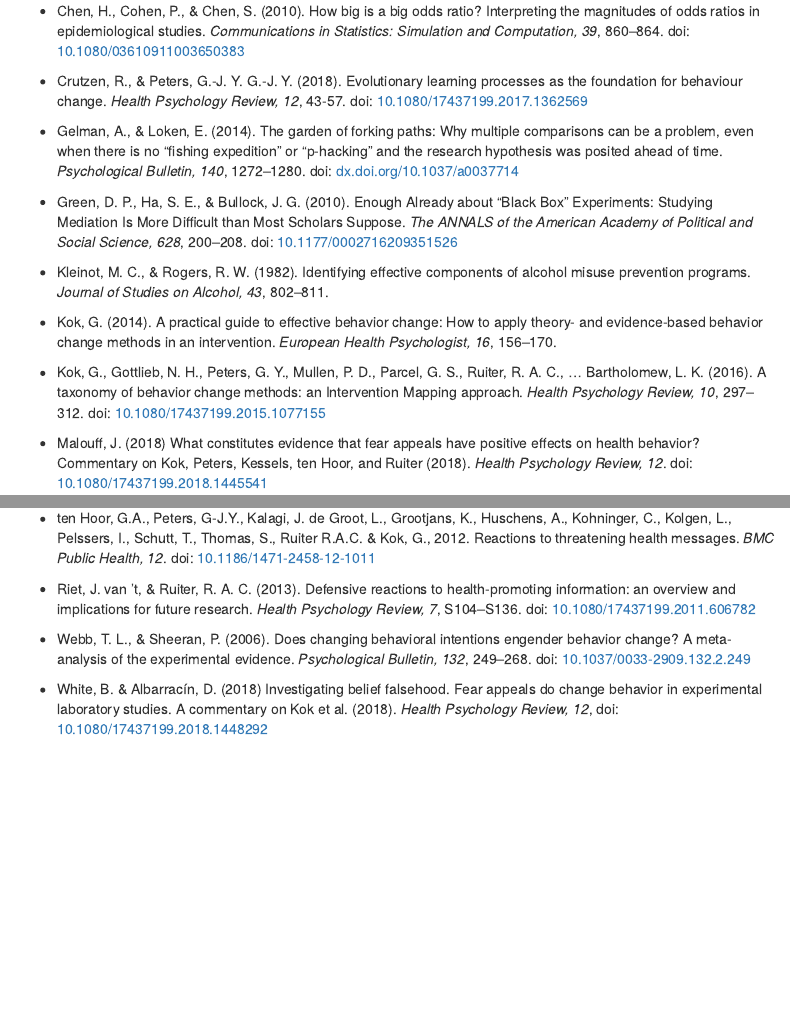
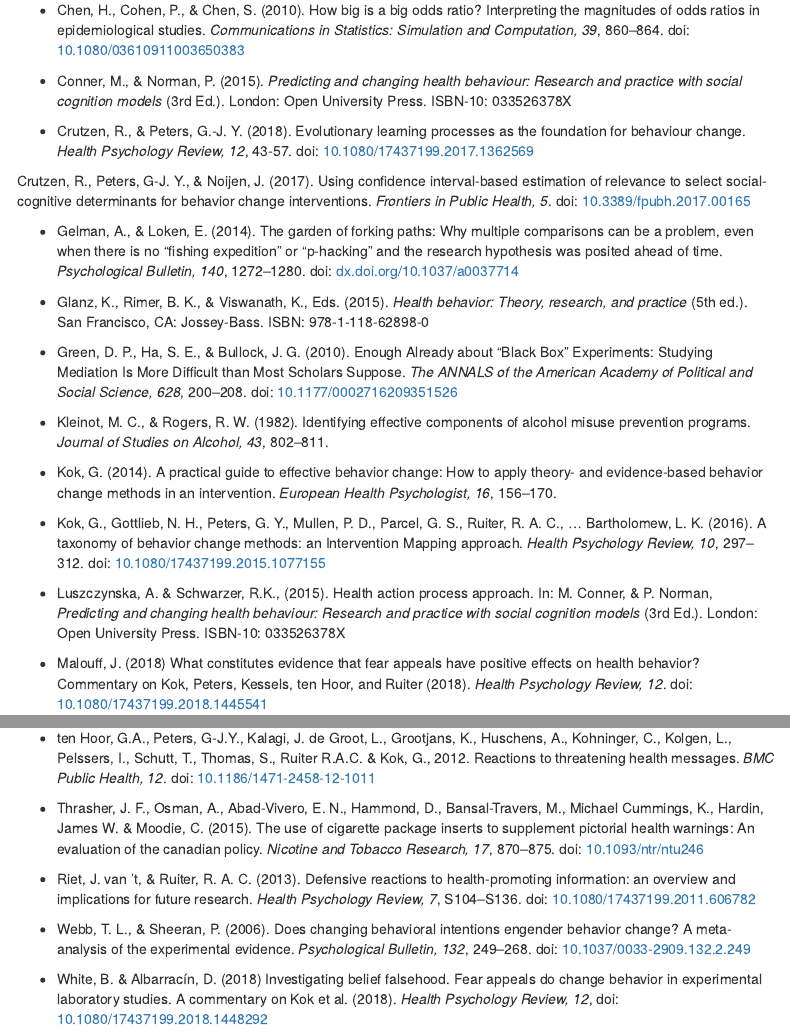
Before and after one commit to academy-of-behavior-change/consensus-on-fear-appeals, an R Markdown document (consensus on fear appeals - rejoinder to 'false belief in fear appeals' debate.Rmd): the page in a window 1100 px wide, from 5600 px down before the commit and from 5720 px down after it, so that both start at the same text, and a second part further down, joined at a grey line. Rendered offline with R 4.5, knitr and Pandoc, with nearby package versions; some code elsewhere in the file could not run offline; menus at the side of the page are left out; common packages that the code uses without loading them are loaded.

Commit message:
Added references from the rejoinder text printed in HPR

```diff
--- a/consensus on fear appeals - rejoinder to 'false belief in fear appeals' debate.Rmd
+++ b/consensus on fear appeals - rejoinder to 'false belief in fear appeals' debate.Rmd
@@ -744,9 +748,15 @@ It is time to stop acting as if threatening communications represent the sum tot
 
 - Chen, H., Cohen, P., & Chen, S. (2010). How big is a big odds ratio? Interpreting the magnitudes of odds ratios in epidemiological studies. *Communications in Statistics: Simulation and Computation, 39*, 860–864. doi: <a href="https://doi.org/10.1080/03610911003650383">10.1080/03610911003650383</a>
 
-- Crutzen, R., & Peters, G.-J. Y. G.-J. Y. (2018). Evolutionary learning processes as the foundation for behaviour change. *Health Psychology Review, 12*, 43-57. doi: <a href="https://doi.org/10.1080/17437199.2017.1362569">10.1080/17437199.2017.1362569</a>
+- Conner, M., & Norman, P. (2015). *Predicting and changing health behaviour: Research and practice with social cognition models* (3rd Ed.). London: Open University Press. ISBN-10: 033526378X
+
+- Crutzen, R., & Peters, G.-J. Y. (2018). Evolutionary learning processes as the foundation for behaviour change. *Health Psychology Review, 12*, 43-57. doi: <a href="https://doi.org/10.1080/17437199.2017.1362569">10.1080/17437199.2017.1362569</a>
+
+Crutzen, R., Peters, G-J. Y., & Noijen, J. (2017). Using confidence interval-based estimation of relevance to select social-cognitive determinants for behavior change interventions. *Frontiers in Public Health, 5*. doi: <a href="https://doi.org/10.3389/fpubh.2017.00165">10.3389/fpubh.2017.00165</a>
 
 - Gelman, A., & Loken, E. (2014). The garden of forking paths: Why multiple comparisons can be a problem, even when there is no “fishing expedition” or “p-hacking” and the research hypothesis was posited ahead of time. *Psychological Bulletin, 140*, 1272–1280. doi: <a href="https://doi.org/dx.doi.org/10.1037/a0037714">dx.doi.org/10.1037/a0037714</a>
+
+- Glanz, K., Rimer, B. K., & Viswanath, K., Eds. (2015). *Health behavior: Theory, research, and practice* (5th ed.). San Francisco, CA: Jossey-Bass. ISBN: 978-1-118-62898-0
 
 - Green, D. P., Ha, S. E., & Bullock, J. G. (2010). Enough Already about “Black Box” Experiments: Studying Mediation Is More Difficult than Most Scholars Suppose. *The ANNALS of the American Academy of Political and Social Science, 628*, 200–208. doi: <a href="https://doi.org/10.1177/0002716209351526">10.1177/0002716209351526</a>
 
@@ -755,6 +765,8 @@ It is time to stop acting as if threatening communications represent the sum tot
 - Kok, G. (2014). A practical guide to effective behavior change: How to apply theory- and evidence-based behavior change methods in an intervention. *European Health Psychologist, 16*, 156–170.
 
 - Kok, G., Gottlieb, N. H., Peters, G. Y., Mullen, P. D., Parcel, G. S., Ruiter, R. A. C., … Bartholomew, L. K. (2016). A taxonomy of behavior change methods: an Intervention Mapping approach. *Health Psychology Review, 10*, 297–312. doi: <a href="https://doi.org/10.1080/17437199.2015.1077155">10.1080/17437199.2015.1077155</a>
+
+- Luszczynska, A. & Schwarzer, R.K., (2015). Health action process approach. In: M. Conner, & P. Norman, *Predicting and changing health behaviour: Research and practice with social cognition models* (3rd Ed.). London: Open University Press. ISBN-10: 033526378X
 
 - Malouff, J. (2018) What constitutes evidence that fear appeals have positive effects on health behavior? Commentary on Kok, Peters, Kessels, ten Hoor, and Ruiter (2018). *Health Psychology Review, 12*. doi: <a href="https://doi.org/10.1080/17437199.2018.1445541">10.1080/17437199.2018.1445541</a>
 
@@ -808,6 +820,8 @@ It is time to stop acting as if threatening communications represent the sum tot
 
 - ten Hoor, G.A., Peters, G-J.Y., Kalagi, J. de Groot, L., Grootjans, K., Huschens, A., Kohninger, C., Kolgen, L., Pelssers, I., Schutt, T., Thomas, S., Ruiter R.A.C. & Kok, G., 2012. Reactions to threatening health messages. *BMC Public Health, 12*. doi: <a href="https://doi.org/10.1186/1471-2458-12-1011">10.1186/1471-2458-12-1011</a>
 
+- Thrasher, J. F., Osman, A., Abad-Vivero, E. N., Hammond, D., Bansal-Travers, M., Michael Cummings, K., Hardin, James W. & Moodie, C. (2015). The use of cigarette package inserts to supplement pictorial health warnings: An evaluation of the canadian policy. *Nicotine and Tobacco Research, 17*, 870–875. doi: <a href="http://doi.org/10.1093/ntr/ntu246">10.1093/ntr/ntu246</a>
+
 - Riet, J. van ‘t, & Ruiter, R. A. C. (2013). Defensive reactions to health-promoting information: an overview and implications for future research. *Health Psychology Review, 7*, S104–S136. doi: <a href="https://doi.org/10.1080/17437199.2011.606782">10.1080/17437199.2011.606782</a>
 
 - Webb, T. L., & Sheeran, P. (2006). Does changing behavioral intentions engender behavior change? A meta-analysis of the experimental evidence. *Psychological Bulletin, 132*, 249–268. doi: <a href="https://doi.org/10.1037/0033-2909.132.2.249">10.1037/0033-2909.132.2.249</a>
```
Also changed, not shown: consensus_on_fear_appeals_-_rejoinder_to__false_belief_in_fear_appeals__debate.html, consensus on fear appeals - rejoinder to 'false belief in fear appeals' debate.Rmd (4 more changed lines).
